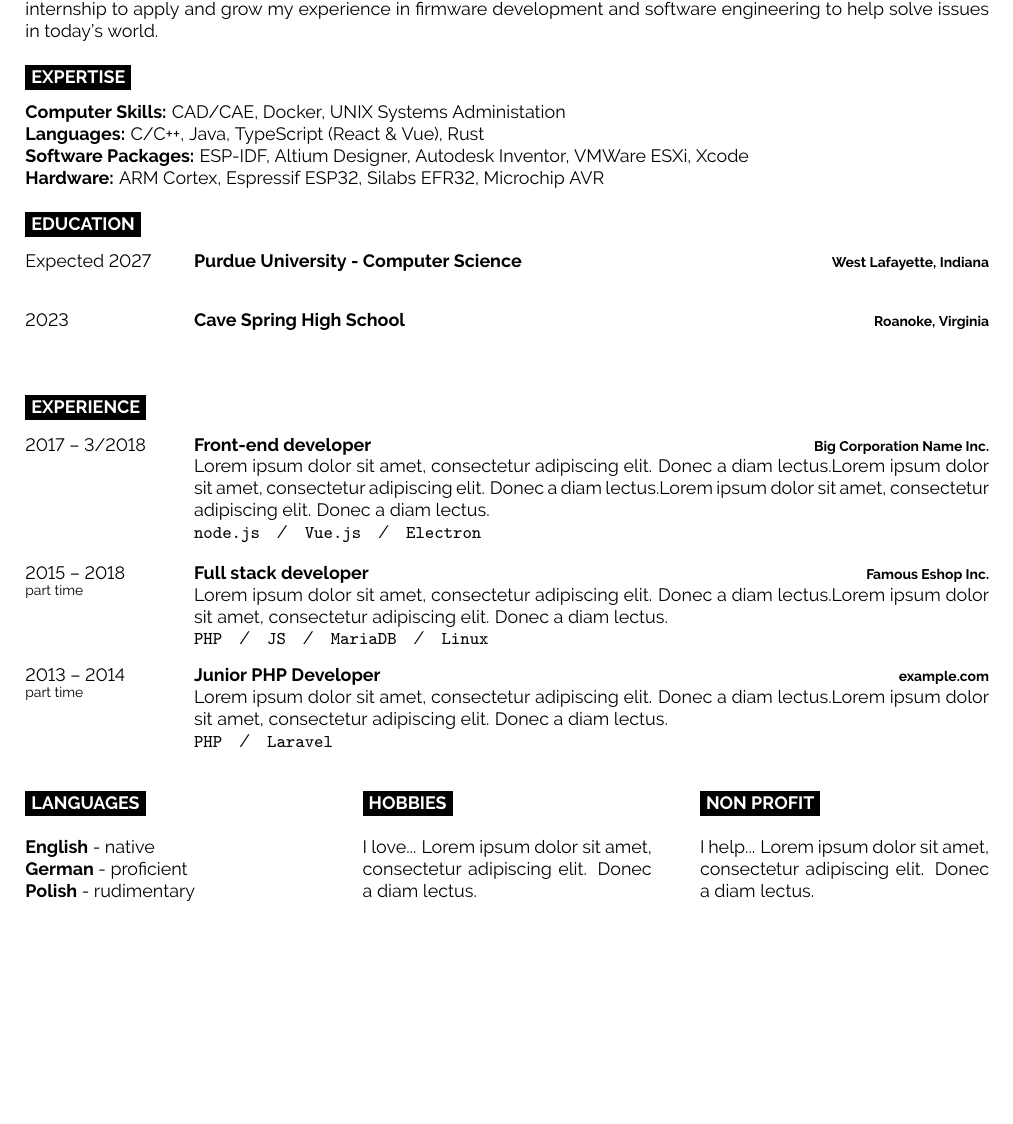
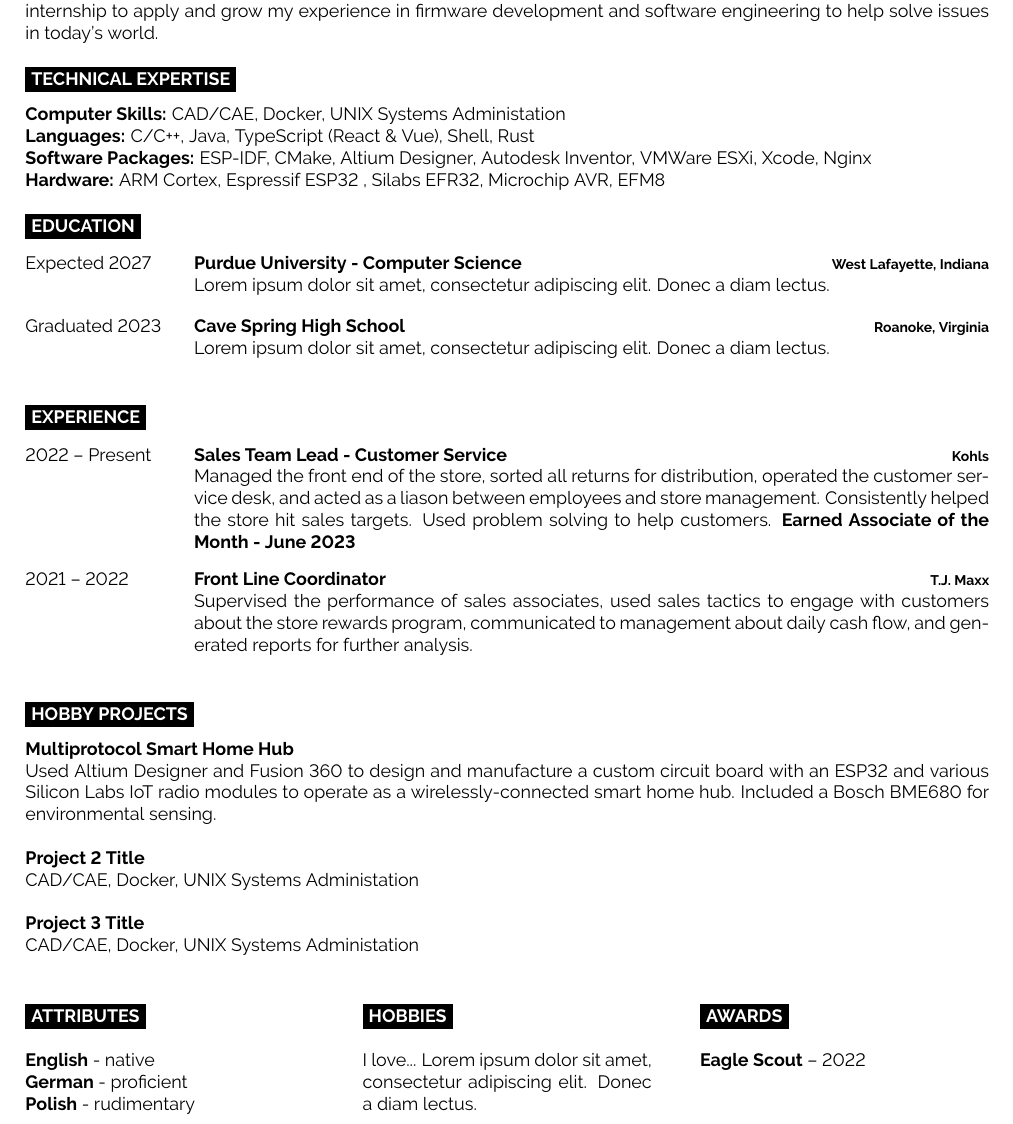
Before and after one commit to acvigue/resume, a LaTeX document (main.tex): part of the page, cut so that both start at the same text, the shorter picture padded with empty space. Compiled offline with pdfLaTeX.

Commit message:
experience

```diff
--- a/main.tex
+++ b/main.tex
@@ -50,14 +50,14 @@
 	Creative, hard-working, and self-motivated computer science student anticipating graduation in 2027. Seeking an internship to apply and grow my experience in firmware development and software engineering to help solve issues in today's world.
 \end{minipage}
 
-\cvsect{Expertise}
+\cvsect{Technical Expertise}
 
 \begin{minipage}[t]{1\textwidth} % 40% of the page width for the introduction text
 	\vspace{-\baselineskip} % Required for vertically aligning minipages
 	\textbf{Computer Skills:} CAD/CAE, Docker, UNIX Systems Administation\\
-	\textbf{Languages:} C/C++, Java, TypeScript (React \& Vue), Rust\\
-	\textbf{Software Packages:} ESP-IDF, Altium Designer, Autodesk Inventor, VMWare ESXi, Xcode\\
-	\textbf{Hardware:} ARM Cortex, Espressif ESP32, Silabs EFR32, Microchip AVR
+	\textbf{Languages:} C/C++, Java, TypeScript (React \& Vue), Shell, Rust\\
+	\textbf{Software Packages:} ESP-IDF, CMake, Altium Designer, Autodesk Inventor, VMWare ESXi, Xcode, Nginx\\
+	\textbf{Hardware:} ARM Cortex, Espressif ESP32 , Silabs EFR32, Microchip AVR, EFM8
 \end{minipage}
 
 %----------------------------------------------------------------------------------------
@@ -71,12 +71,12 @@
 		{Expected 2027}
 		{Purdue University - Computer Science}
 		{West Lafayette, Indiana}
-		{}
+		{\lorem}
 	\entry
-		{2023}
+		{Graduated 2023}
 		{Cave Spring High School}
 		{Roanoke, Virginia}
-		{}
+		{\lorem}
 \end{entrylist}
 
 %----------------------------------------------------------------------------------------
@@ -87,21 +87,36 @@
 
 \begin{entrylist}
 	\entry
-		{2017 -- 3/2018}
-		{Front-end developer}
-		{Big Corporation Name Inc.}
-		{\lorem \lorem \lorem\\ \texttt{node.js}\slashsep\texttt{Vue.js}\slashsep\texttt{Electron}}
-	\entry
-		{2015 -- 2018\\\footnotesize{part time}}
-		{Full stack developer}
-		{Famous Eshop Inc.}
-		{\lorem\lorem\\ \texttt{PHP}\slashsep\texttt{JS}\slashsep\texttt{MariaDB}\slashsep\texttt{Linux}}
-	\entry
-		{2013 -- 2014\\\footnotesize{part time}}
-		{Junior PHP Developer}
-		{example.com}
-		{\lorem\lorem\\ \texttt{PHP}\slashsep\texttt{Laravel}}
+		{2022 -- Present}
+		{Sales Team Lead - Customer Service}
+		{Kohls}
+		{Managed the front end of the store, sorted all returns for distribution, operated the customer service desk, and acted as a liason between employees and store management. Consistently helped the store hit sales targets. Used problem solving to help customers. \textbf{Earned Associate of the Month - June 2023} }
+		\entry
+		{2021 -- 2022}
+		{Front Line Coordinator}
+		{T.J. Maxx}
+		{Supervised the performance of sales associates, used sales tactics to engage with customers about the store rewards program, communicated to management about daily cash flow, and generated reports for further analysis.}
 \end{entrylist}
+
+%---------
+%   PROJECTS
+%---------
+
+\cvsect{Hobby Projects}
+
+\begin{minipage}[t]{1\textwidth} % 40% of the page width for the introduction text
+	\vspace{-\baselineskip} % Required for vertically aligning minipages
+	\textbf{Multiprotocol Smart Home Hub}\\
+	Used Altium Designer and Fusion 360 to design and manufacture a custom circuit board with an ESP32 and various Silicon Labs IoT radio modules to operate as a wirelessly-connected smart home hub. Included a Bosch BME680 for environmental sensing.\\
+	\linebreak
+	\textbf{Project 2 Title}\\
+	CAD/CAE, Docker, UNIX Systems Administation\\
+	\linebreak
+	\textbf{Project 3 Title}\\
+	CAD/CAE, Docker, UNIX Systems Administation\\
+\end{minipage}
+
+\vspace{0.5cm}
 
 %----------------------------------------------------------------------------------------
 %	ADDITIONAL INFORMATION
@@ -110,7 +125,7 @@
 \begin{minipage}[t]{0.3\textwidth}
 	\vspace{-\baselineskip} % Required for vertically aligning minipages
 
-	\cvsect{Languages}
+	\cvsect{Attributes}
 
 	\textbf{English} - native\\
 	\textbf{German} - proficient\\
@@ -128,9 +143,9 @@
 \begin{minipage}[t]{0.3\textwidth}
 	\vspace{-\baselineskip} % Required for vertically aligning minipages
 
-	\cvsect{Non profit}
+	\cvsect{Awards}
 
-	I help... \lorem
+	\textbf{Eagle Scout} -- 2022\\
 \end{minipage}
 
 \vspace{\baselineskip}
```
